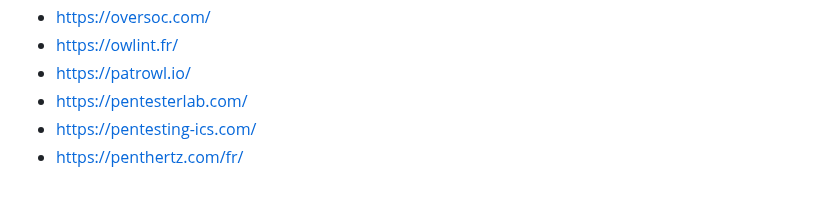
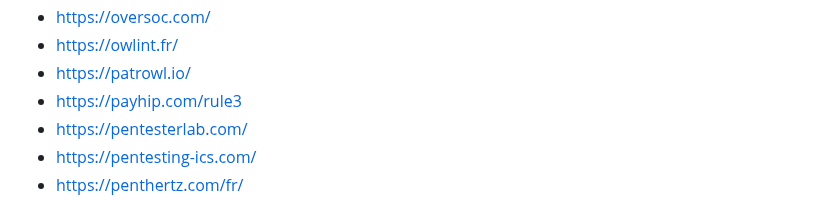
Before and after one commit to newsoft/newsoft.github.io, a Markdown page: index.md, the part around the change. Drawn GitHub-style.

Commit message:
Add Rule 3

```diff
--- a/index.md
+++ b/index.md
@@ -183,6 +183,7 @@ Previously available [here](http://www.lasecuriteestunechec.com/bookmarks.html)
 - [https://oversoc.com/](https://oversoc.com/)
 - [https://owlint.fr/](https://owlint.fr/)
 - [https://patrowl.io/](https://patrowl.io/)
+- [https://payhip.com/rule3](https://payhip.com/rule3)
 - [https://pentesterlab.com/](https://pentesterlab.com/)
 - [https://pentesting-ics.com/](https://pentesting-ics.com/)
 - [https://penthertz.com/fr/](https://penthertz.com/fr/)
```
